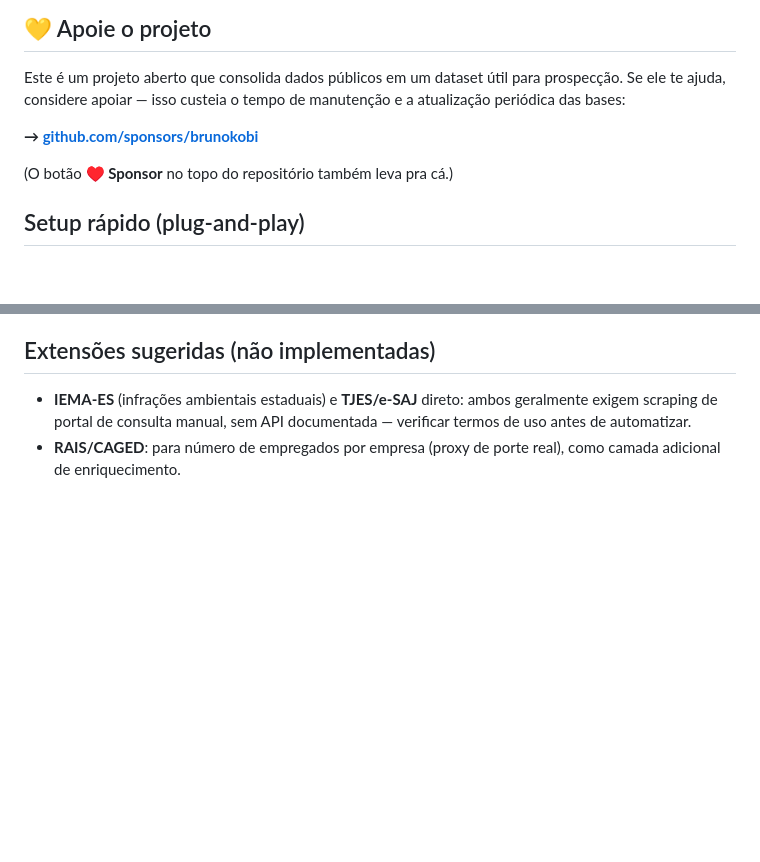
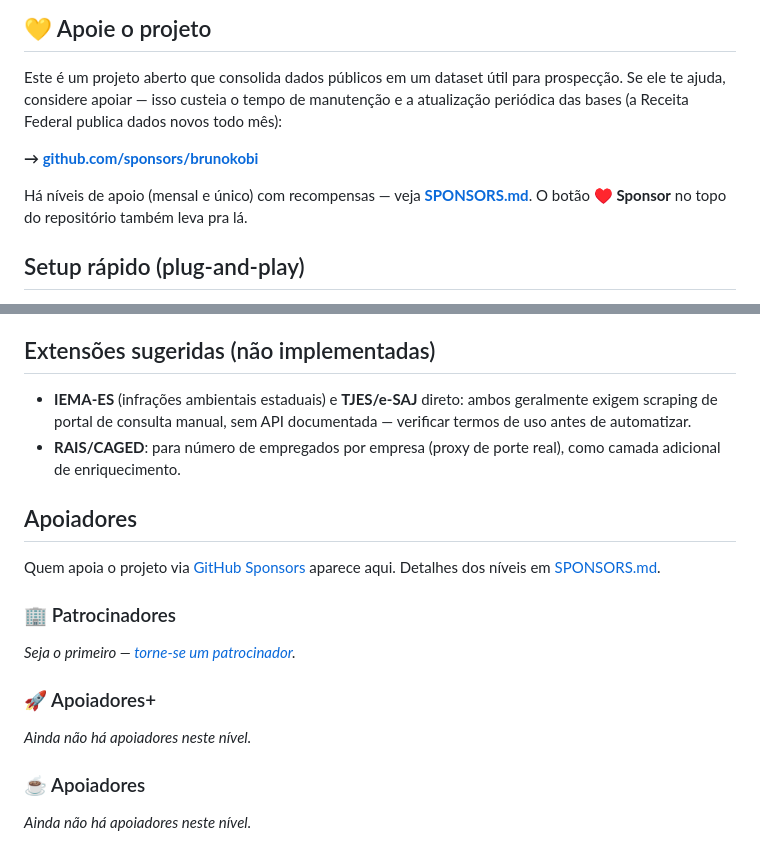
Before and after one commit to brunokobi/projeto_grande_vitoria_empresas, a Markdown page: README.md, 2 parts joined by grey strips. Rendered like a GitHub page; blank space fills up the shorter version.

Commit message:
Adiciona SPONSORS.md (níveis de apoio) e seção Apoiadores no README

```diff
--- a/README.md
+++ b/README.md
@@ -12,11 +12,14 @@ de fontes públicas.
 
 Este é um projeto aberto que consolida dados públicos em um dataset útil para
 prospecção. Se ele te ajuda, considere apoiar — isso custeia o tempo de
-manutenção e a atualização periódica das bases:
+manutenção e a atualização periódica das bases (a Receita Federal publica
+dados novos todo mês):
 
 **→ [github.com/sponsors/brunokobi](https://github.com/sponsors/brunokobi)**
 
-(O botão **♥ Sponsor** no topo do repositório também leva pra cá.)
+Há níveis de apoio (mensal e único) com recompensas — veja
+[**SPONSORS.md**](SPONSORS.md). O botão **♥ Sponsor** no topo do repositório
+também leva pra lá.
 
 ## Setup rápido (plug-and-play)
 
@@ -253,3 +256,17 @@ Ver `.env.example` para a lista completa e comentada.
   documentada — verificar termos de uso antes de automatizar.
 - **RAIS/CAGED**: para número de empregados por empresa (proxy de porte
   real), como camada adicional de enriquecimento.
+
+## Apoiadores
+
+Quem apoia o projeto via [GitHub Sponsors](https://github.com/sponsors/brunokobi)
+aparece aqui. Detalhes dos níveis em [SPONSORS.md](SPONSORS.md).
+
+### 🏢 Patrocinadores
+_Seja o primeiro — [torne-se um patrocinador](https://github.com/sponsors/brunokobi)._
+
+### 🚀 Apoiadores+
+_Ainda não há apoiadores neste nível._
+
+### ☕ Apoiadores
+_Ainda não há apoiadores neste nível._
```
Also changed, not shown: SPONSORS.md (added, +47 -0 lines).
